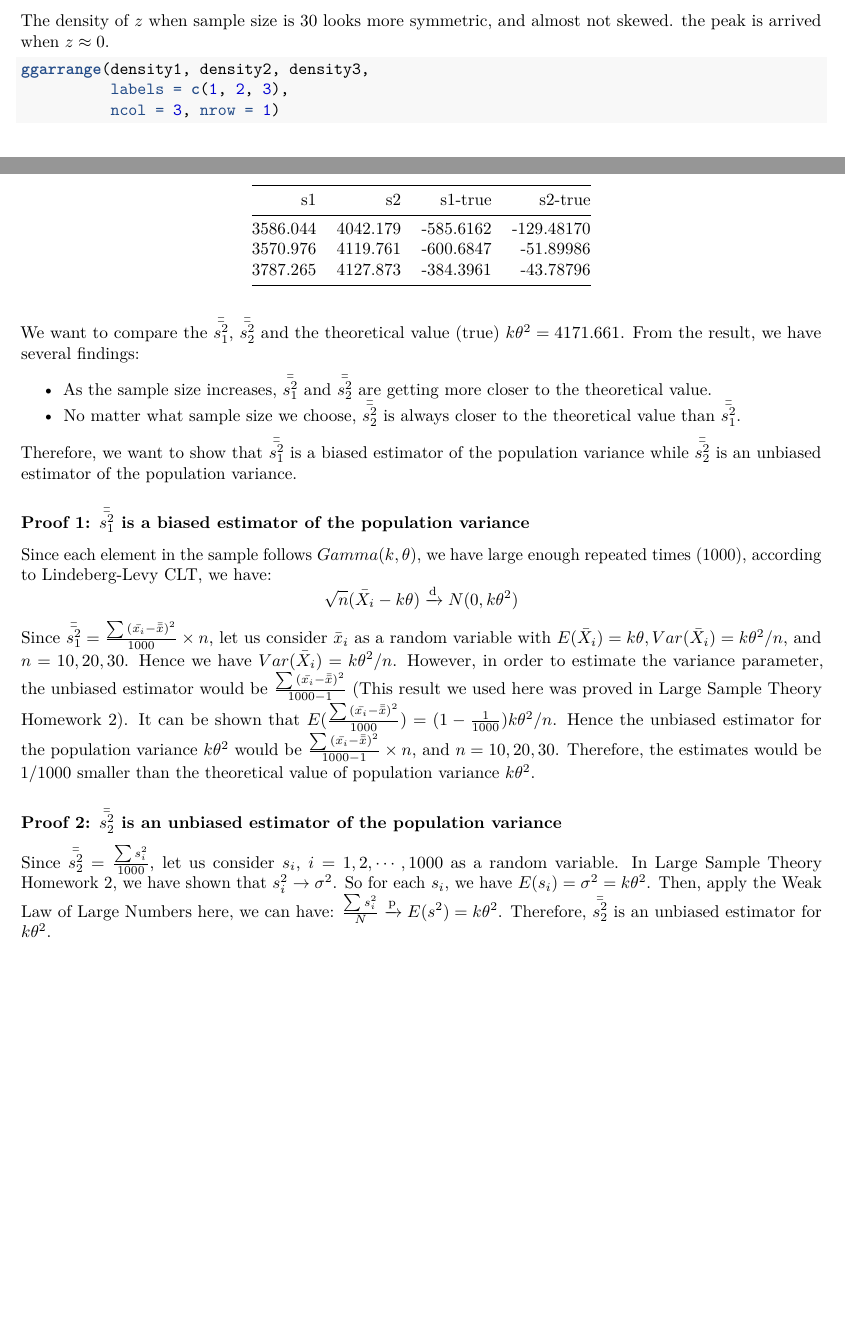
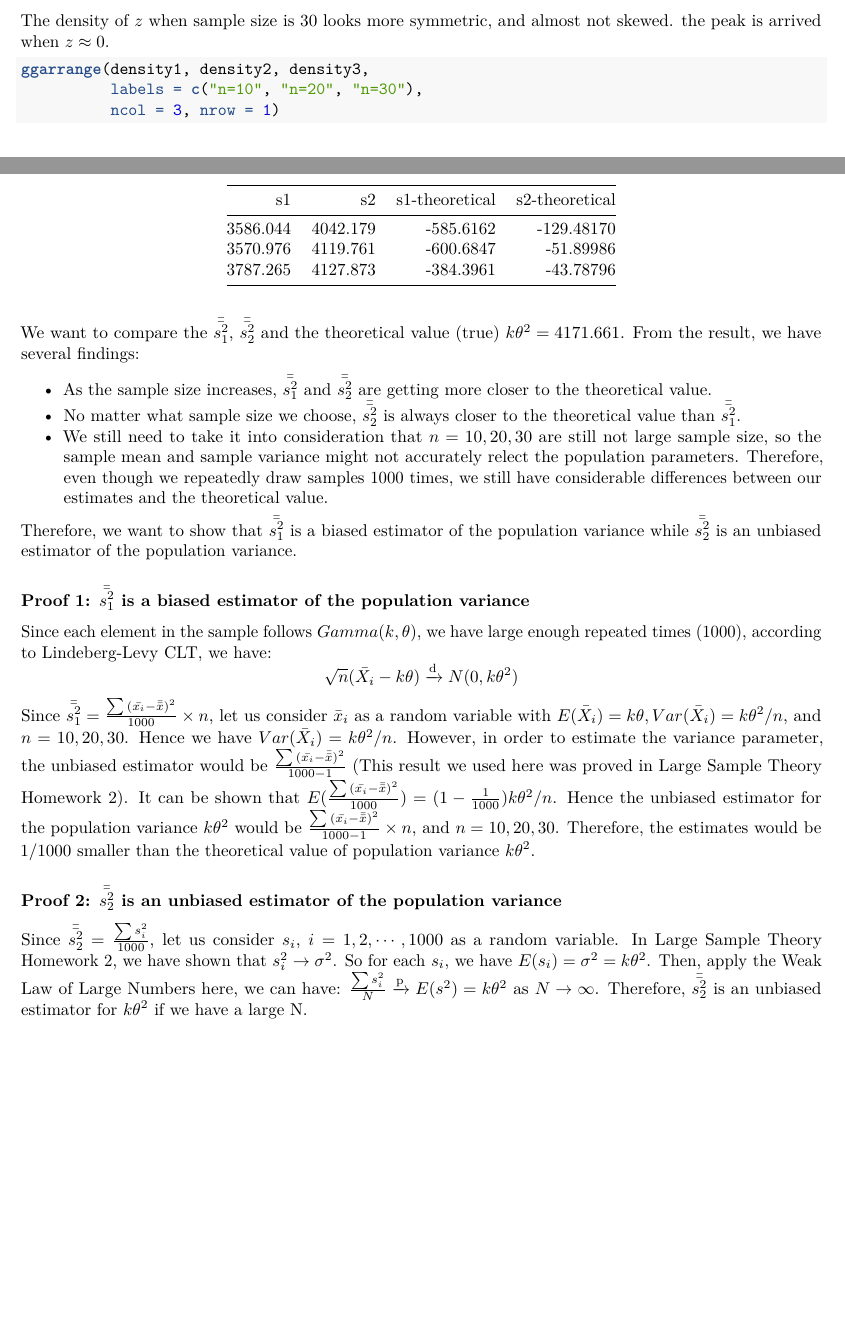
Before and after one commit to qiqipower029/largesample_project, an R Markdown document (Large Sample Theory Porject _ Jieqi Tu.Rmd): two parts of pages 5 and 7 of 7, joined at a grey line, cut so that both start at the same text. Rendered offline with R 4.5, knitr and Pandoc, then LaTeX, with nearby package versions.

Commit message:
project done

````diff
--- a/Large Sample Theory Porject _ Jieqi Tu.Rmd
+++ b/Large Sample Theory Porject _ Jieqi Tu.Rmd
@@ -117,7 +117,7 @@ density3
 The density of $z$ when sample size is 30 looks more symmetric, and almost not skewed. the peak is arrived when $z\approx 0$.
 ```{r compare distribution, echo=TRUE}
 ggarrange(density1, density2, density3,
-          labels = c(1, 2, 3),
+          labels = c("n=10", "n=20", "n=30"),
           ncol = 3, nrow = 1)
 ```
 
@@ -145,6 +145,7 @@ From the result, we have several findings:
 
 * As the sample size increases, $\bar{\bar{s_1^2}}$ and $\bar{\bar{s_2^2}}$ are getting more closer to the theoretical value.
 * No matter what sample size we choose, $\bar{\bar{s_2^2}}$ is always closer to the theoretical value than $\bar{\bar{s_1^2}}$.
+* We still need to take it into consideration that $n=10,20,30$ are still not large sample size, so the sample mean and sample variance might not accurately relect the population parameters. Therefore, even though we repeatedly draw samples 1000 times, we still have considerable differences between our estimates and the theoretical value.
 
 Therefore, we want to show that $\bar{\bar{s_1^2}}$ is a biased estimator of the population variance while $\bar{\bar{s_2^2}}$ is an unbiased estimator of the population variance.
 
@@ -160,5 +161,5 @@ Therefore, the estimates would be 1/1000 smaller than the theoretical value of p
 Since $\bar{\bar{s_2^2}}=\frac{\sum{s_i^2}}{1000}$, let us consider $s_i$, $i=1, 2,\cdots,1000$ as a random variable.
 In Large Sample Theory Homework 2, we have shown that $s_i^2\rightarrow\sigma^2$. So for each $s_i$, we have $E(s_i)=\sigma^2=k\theta^2$.
 Then, apply the Weak Law of Large Numbers here, we can have:
-$\frac{\sum{s_i^2}}{N} \xrightarrow{\text p}E(s^2)=k\theta^2$.
-Therefore, $\bar{\bar{s_2^2}}$ is an unbiased estimator for $k\theta^2$.
+$\frac{\sum{s_i^2}}{N} \xrightarrow{\text p}E(s^2)=k\theta^2$ as $N\rightarrow \infty$.
+Therefore, $\bar{\bar{s_2^2}}$ is an unbiased estimator for $k\theta^2$ if we have a large N.
````
Also changed, not shown: Large-Sample-Theory-Porject-_-Jieqi-Tu.pdf, Large Sample Theory Porject _ Jieqi Tu.Rmd (6 more changed lines).
